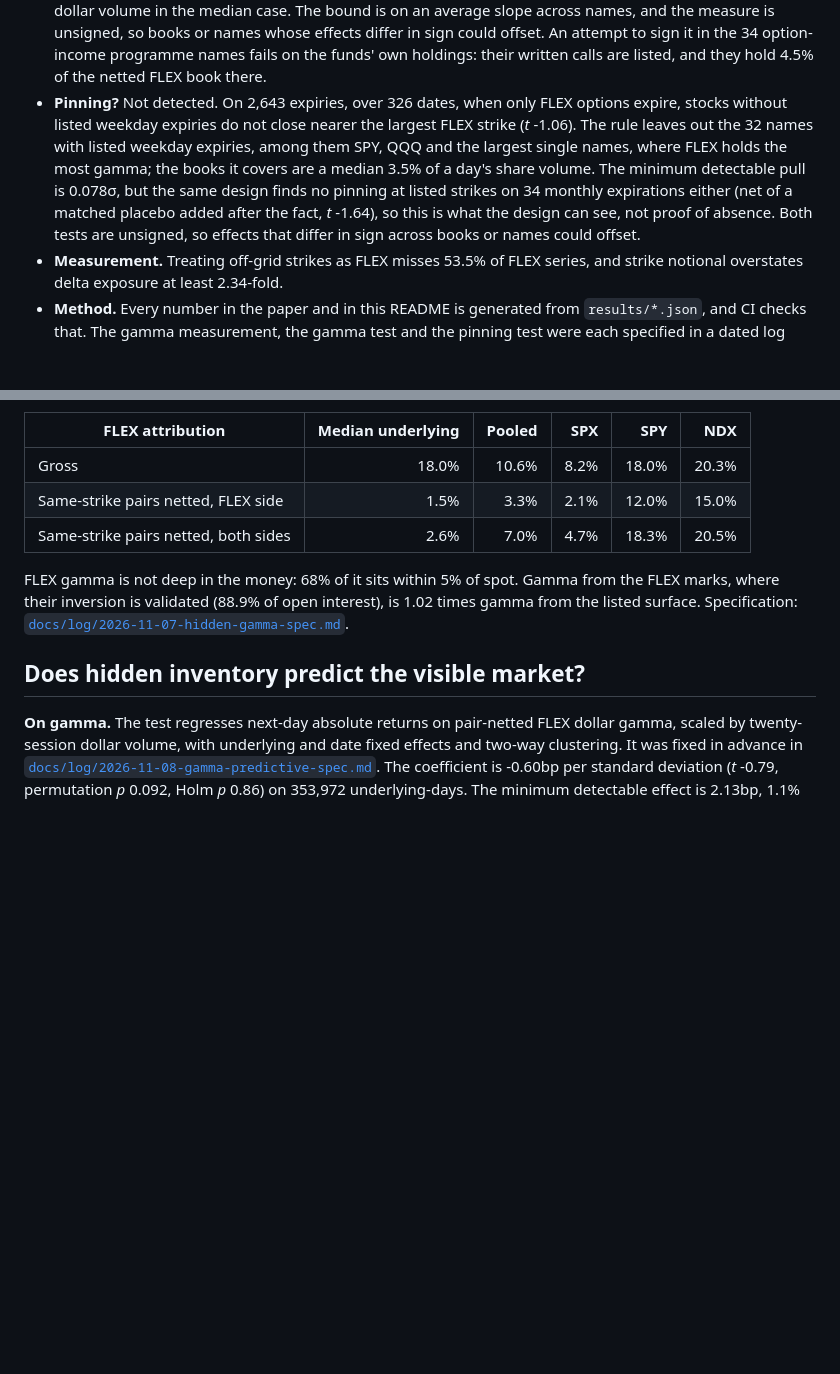
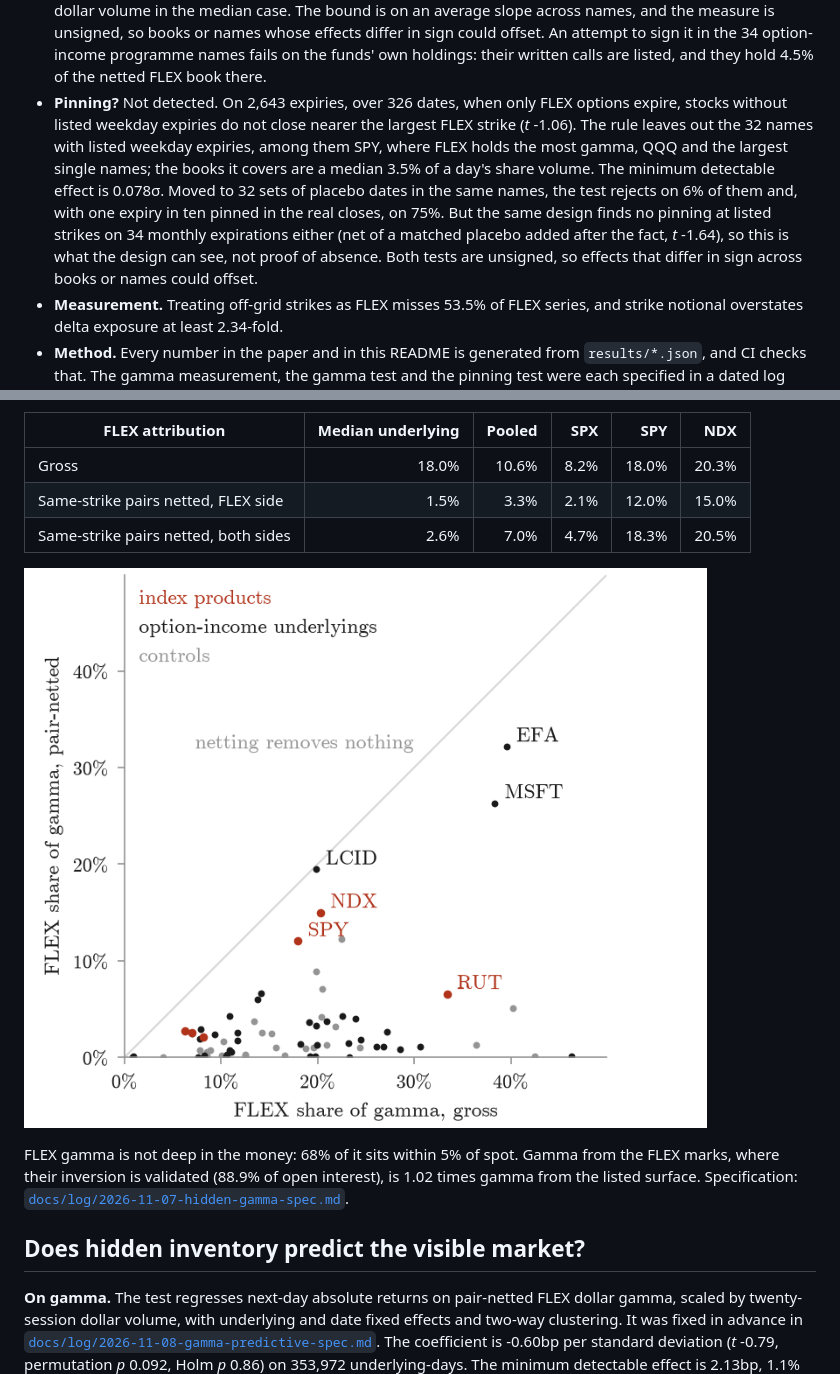
Before and after one commit to ITheClixs/hidden-options-market, a Markdown page: README.md, 2 parts joined by grey strips. Rendered like a GitHub page; pictures changed too: docs/figures/gamma_share.png (added); blank space fills up the shorter version.

```diff
--- a/README.md
+++ b/README.md
@@ -14,7 +14,7 @@ panel.
 - **Size.** \$547bn of mark value on 22 October 2026. In a census of 680 underlyings, FLEX is at least a tenth of option open interest for 184.
 - **Convexity.** Across the 71 followed underlyings with stored listed chains, over 48 settlements, FLEX is 18.0\% of the median one's option gamma when every contract is counted, which listed-only gamma figures leave out. Most of it is same-strike call/put pairs, which are forwards. With those netted it is 1.5\% (2.6\% if listed pairs are netted too). It stays large in SPY (12.0\% FLEX-netted) and NDX (15.0\%).
 - **Does it move prices?** No effect found at daily resolution. In a test fixed in advance, netted FLEX dollar gamma does not predict next-day volatility (*t* -0.79, 353,972 underlying-days). The minimum detectable effect is 2.13bp per standard deviation, 1.1\% of mean \|*r*\|. The hedge a 1% move calls for is 5.86bp of a day's dollar volume in the median case. The bound is on an average slope across names, and the measure is unsigned, so books or names whose effects differ in sign could offset. An attempt to sign it in the 34 option-income programme names fails on the funds' own holdings: their written calls are listed, and they hold 4.5\% of the netted FLEX book there.
-- **Pinning?** Not detected. On 2,643 expiries, over 326 dates, when only FLEX options expire, stocks without listed weekday expiries do not close nearer the largest FLEX strike (*t* -1.06). The rule leaves out the 32 names with listed weekday expiries, among them SPY, QQQ and the largest single names, where FLEX holds the most gamma; the books it covers are a median 3.5\% of a day's share volume. The minimum detectable pull is 0.078σ, but the same design finds no pinning at listed strikes on 34 monthly expirations either (net of a matched placebo added after the fact, *t* -1.64), so this is what the design can see, not proof of absence. Both tests are unsigned, so effects that differ in sign across books or names could offset.
+- **Pinning?** Not detected. On 2,643 expiries, over 326 dates, when only FLEX options expire, stocks without listed weekday expiries do not close nearer the largest FLEX strike (*t* -1.06). The rule leaves out the 32 names with listed weekday expiries, among them SPY, where FLEX holds the most gamma, QQQ and the largest single names; the books it covers are a median 3.5\% of a day's share volume. The minimum detectable effect is 0.078σ. Moved to 32 sets of placebo dates in the same names, the test rejects on 6\% of them and, with one expiry in ten pinned in the real closes, on 75\%. But the same design finds no pinning at listed strikes on 34 monthly expirations either (net of a matched placebo added after the fact, *t* -1.64), so this is what the design can see, not proof of absence. Both tests are unsigned, so effects that differ in sign across books or names could offset.
 - **Measurement.** Treating off-grid strikes as FLEX misses 53.5\% of FLEX series, and strike notional overstates delta exposure at least 2.34-fold.
 - **Method.** Every number in the paper and in this README is generated from `results/*.json`, and CI checks that. The gamma measurement, the gamma test and the pinning test were each specified in a dated log entry before they were run.
 
@@ -89,6 +89,8 @@ shares of total dollar gamma:
 | Gross | 18.0\% | 10.6\% | 8.2\% | 18.0\% | 20.3\% |
 | Same-strike pairs netted, FLEX side | 1.5\% | 3.3\% | 2.1\% | 12.0\% | 15.0\% |
 | Same-strike pairs netted, both sides | 2.6\% | 7.0\% | 4.7\% | 18.3\% | 20.5\% |
+
+![FLEX share of each market's option gamma, gross against pair-netted; most markets fall to the floor once pairs are netted, while SPY, NDX, EFA and MSFT stay near the diagonal](docs/figures/gamma_share.png)
 
 FLEX gamma is not deep in the money: 68\% of it sits within 5% of spot.
 Gamma from the FLEX marks, where their inversion is validated (88.9\% of open
```
Also changed, not shown: docs/readme.template.md (+3 -1 lines), 6 other files.
